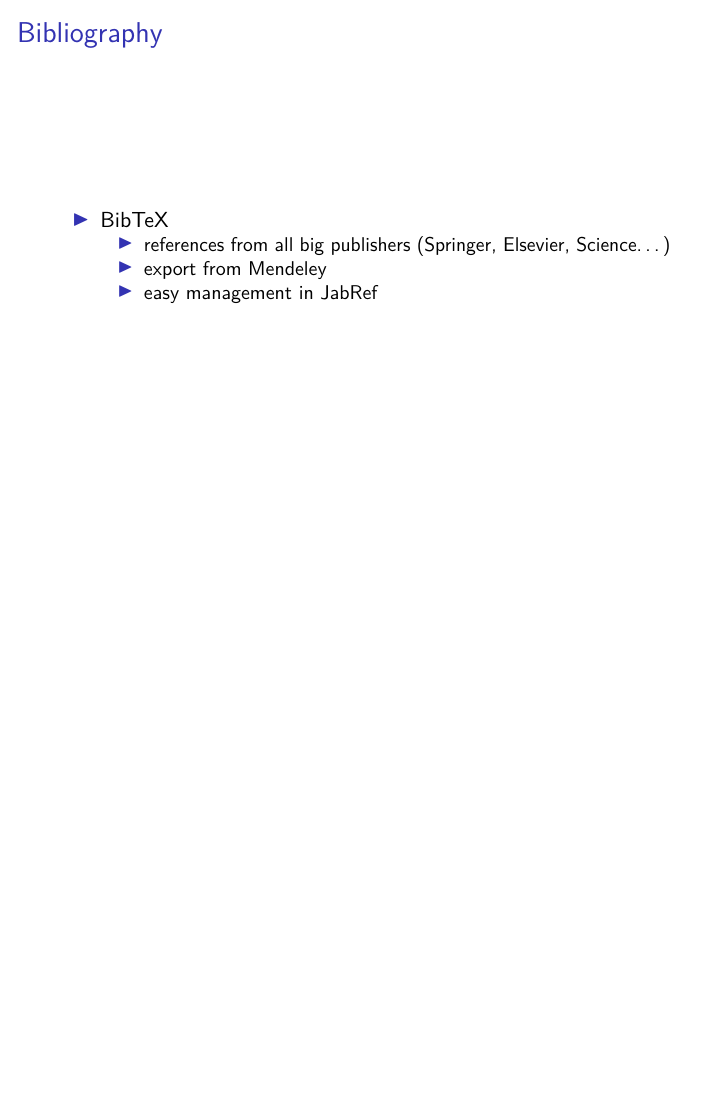
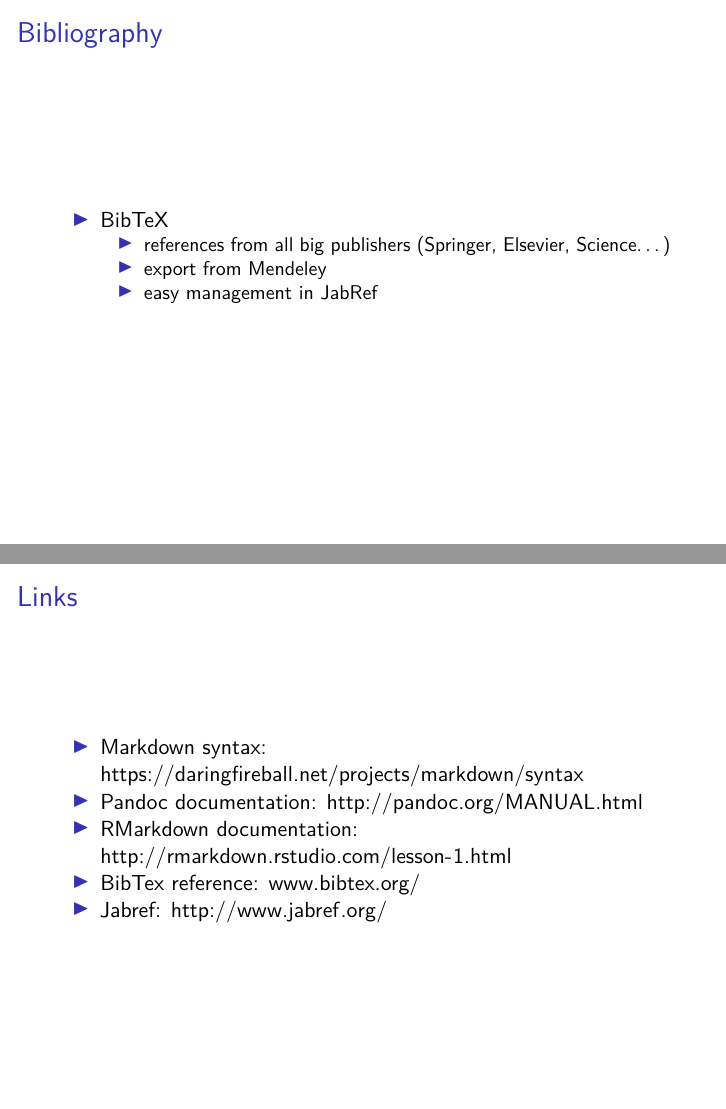
Before and after one commit to floesche/R-workshops, an R Markdown document (doc/MarkUpsAndDowns.Rmd): page 16 of 16 before the commit and pages 16 and 17 of 17 after it, the two joined at a grey line. Rendered offline with R 4.5, knitr and Pandoc, then LaTeX, with nearby package versions.

Commit message:
Added links slide

```diff
--- a/doc/MarkUpsAndDowns.Rmd
+++ b/doc/MarkUpsAndDowns.Rmd
@@ -223,3 +223,11 @@ Example from paper:
     - references from all big publishers (Springer, Elsevier, Science...)
     - export from Mendeley
     - easy management in [JabRef](https://www.jabref.org/)
+
+# Links
+
+* Markdown syntax: https://daringfireball.net/projects/markdown/syntax
+* Pandoc documentation: http://pandoc.org/MANUAL.html
+* RMarkdown documentation: http://rmarkdown.rstudio.com/lesson-1.html
+* BibTex reference: www.bibtex.org/
+* Jabref: http://www.jabref.org/
```
